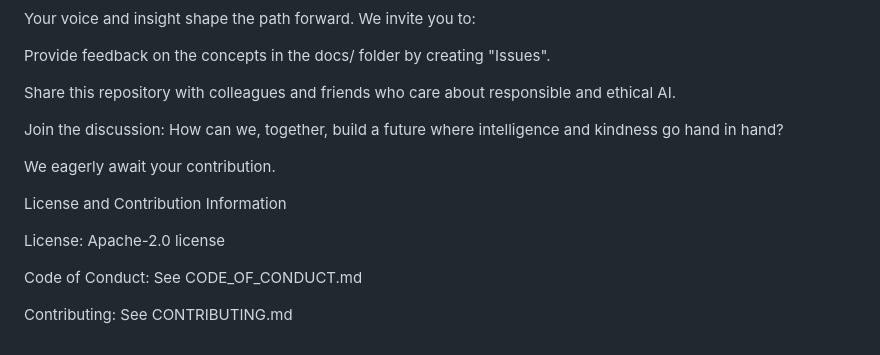
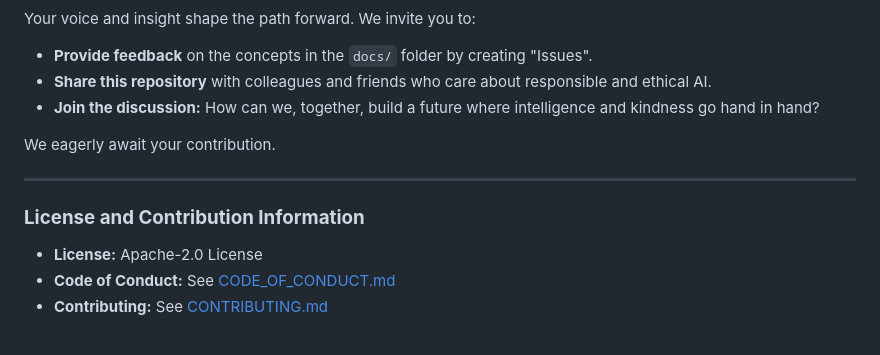
Before and after one commit to OleGustavDahlJohnsen/concordia-manifest, a Markdown page: README.md, the part around one of its changes. Rendered like a GitHub page.

```diff
--- a/README.md
+++ b/README.md
@@ -50,18 +66,15 @@ Call to Action: The Path Forward
 
 Your voice and insight shape the path forward. We invite you to:
-
-Provide feedback on the concepts in the docs/ folder by creating "Issues".
-
-Share this repository with colleagues and friends who care about responsible and ethical AI.
-
-Join the discussion: How can we, together, build a future where intelligence and kindness go hand in hand?
+* **Provide feedback** on the concepts in the `docs/` folder by creating "Issues".
+* **Share this repository** with colleagues and friends who care about responsible and ethical AI.
+* **Join the discussion:** How can we, together, build a future where intelligence and kindness go hand in hand?
 
 We eagerly await your contribution.
 
-License and Contribution Information
+---
 
-License: Apache-2.0 license
+### **License and Contribution Information**
 
-Code of Conduct: See CODE_OF_CONDUCT.md
-
-Contributing: See CONTRIBUTING.md
+* **License:** Apache-2.0 License
+* **Code of Conduct:** See [CODE_OF_CONDUCT.md](CODE_OF_CONDUCT.md)
+* **Contributing:** See [CONTRIBUTING.md](CONTRIBUTING.md)
```
Also changed, not shown: other parts of README.md (+33 -17 lines).
